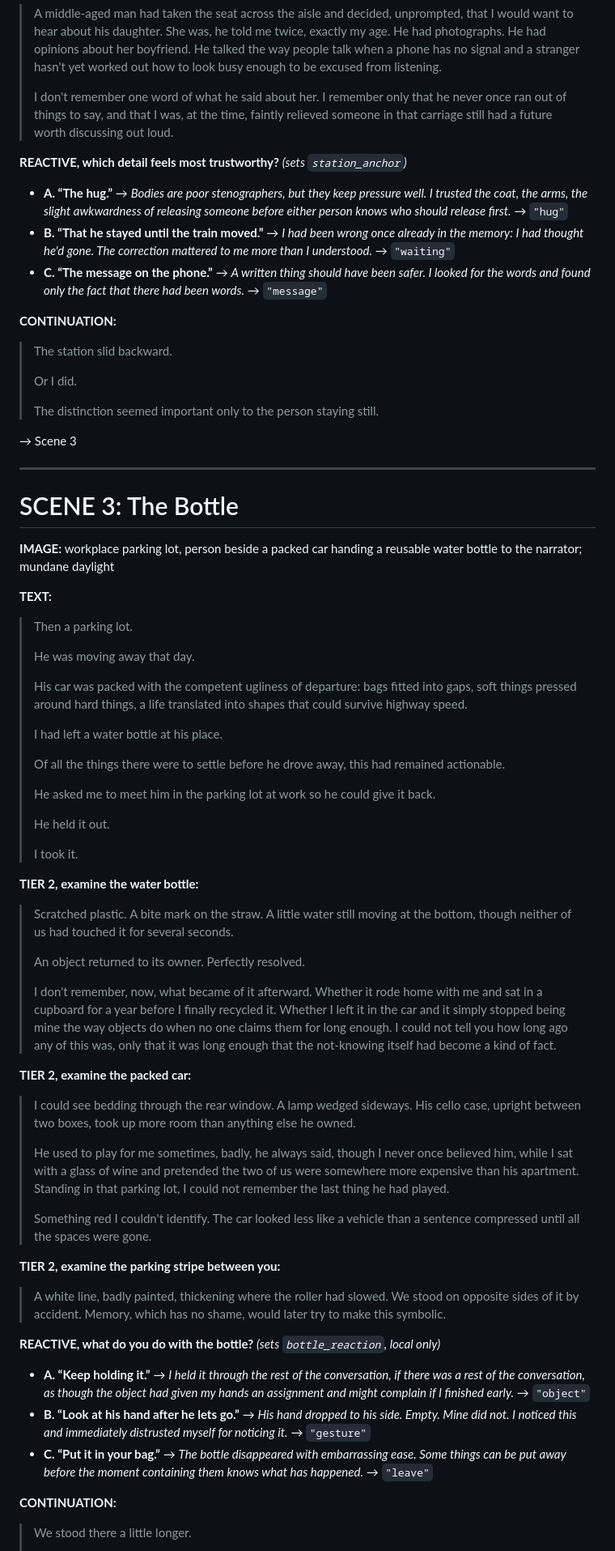
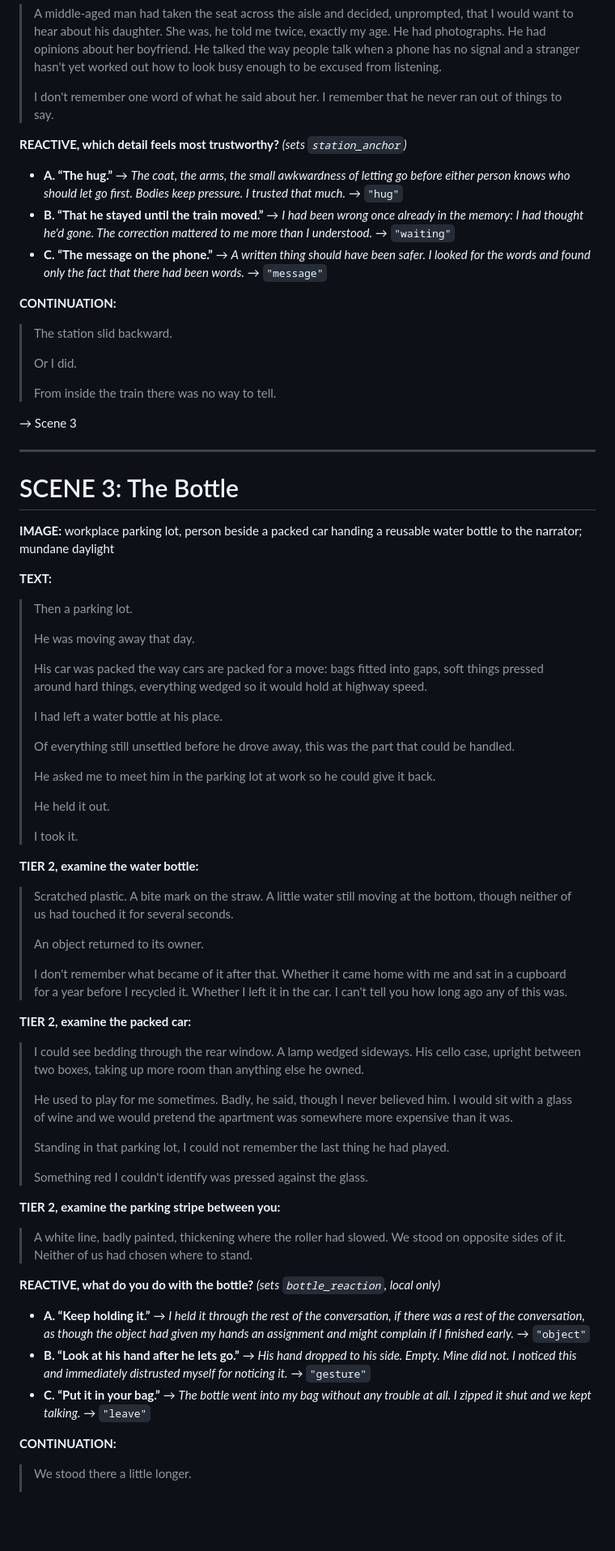
Before and after one commit to longshuicy/TESTIS, a Markdown page: docs/testis-chapter-2-script.md, the part around one of its changes. Shown at 81% size. Rendered like a GitHub page; blank space fills up the shorter version.

```diff
--- a/docs/testis-chapter-2-script.md
+++ b/docs/testis-chapter-2-script.md
@@ -192,11 +200,11 @@ The local-only bottle flag is intentional. It gives the player a moment of agenc
 
 > A middle-aged man had taken the seat across the aisle and decided, unprompted, that I would want to hear about his daughter. She was, he told me twice, exactly my age. He had photographs. He had opinions about her boyfriend. He talked the way people talk when a phone has no signal and a stranger hasn't yet worked out how to look busy enough to be excused from listening.
 >
-> I don't remember one word of what he said about her. I remember only that he never once ran out of things to say, and that I was, at the time, faintly relieved someone in that carriage still had a future worth discussing out loud.
+> I don't remember one word of what he said about her. I remember that he never ran out of things to say.
 
 **REACTIVE, which detail feels most trustworthy?** *(sets `station_anchor`)*
 
-- **A. “The hug.”** → *Bodies are poor stenographers, but they keep pressure well. I trusted the coat, the arms, the slight awkwardness of releasing someone before either person knows who should release first.* → `"hug"`
+- **A. “The hug.”** → *The coat, the arms, the small awkwardness of letting go before either person knows who should let go first. Bodies keep pressure. I trusted that much.* → `"hug"`
 - **B. “That he stayed until the train moved.”** → *I had been wrong once already in the memory: I had thought he'd gone. The correction mattered to me more than I understood.* → `"waiting"`
 - **C. “The message on the phone.”** → *A written thing should have been safer. I looked for the words and found only the fact that there had been words.* → `"message"`
 
@@ -206,7 +214,7 @@ The local-only bottle flag is intentional. It gives the player a moment of agenc
 >
 > Or I did.
 >
-> The distinction seemed important only to the person staying still.
+> From inside the train there was no way to tell.
 
 → Scene 3
 
@@ -222,11 +230,11 @@ The local-only bottle flag is intentional. It gives the player a moment of agenc
 >
 > He was moving away that day.
 >
-> His car was packed with the competent ugliness of departure: bags fitted into gaps, soft things pressed around hard things, a life translated into shapes that could survive highway speed.
+> His car was packed the way cars are packed for a move: bags fitted into gaps, soft things pressed around hard things, everything wedged so it would hold at highway speed.
 >
 > I had left a water bottle at his place.
 >
-> Of all the things there were to settle before he drove away, this had remained actionable.
+> Of everything still unsettled before he drove away, this was the part that could be handled.
 >
 > He asked me to meet him in the parking lot at work so he could give it back.
 >
@@ -238,27 +246,29 @@ The local-only bottle flag is intentional. It gives the player a moment of agenc
 
 > Scratched plastic. A bite mark on the straw. A little water still moving at the bottom, though neither of us had touched it for several seconds.
 >
-> An object returned to its owner. Perfectly resolved.
+> An object returned to its owner.
 >
-> I don't remember, now, what became of it afterward. Whether it rode home with me and sat in a cupboard for a year before I finally recycled it. Whether I left it in the car and it simply stopped being mine the way objects do when no one claims them for long enough. I could not tell you how long ago any of this was, only that it was long enough that the not-knowing itself had become a kind of fact.
+> I don't remember what became of it after that. Whether it came home with me and sat in a cupboard for a year before I recycled it. Whether I left it in the car. I can't tell you how long ago any of this was.
 
 **TIER 2, examine the packed car:**
 
-> I could see bedding through the rear window. A lamp wedged sideways. His cello case, upright between two boxes, took up more room than anything else he owned.
+> I could see bedding through the rear window. A lamp wedged sideways. His cello case, upright between two boxes, taking up more room than anything else he owned.
 >
-> He used to play for me sometimes, badly, he always said, though I never once believed him, while I sat with a glass of wine and pretended the two of us were somewhere more expensive than his apartment. Standing in that parking lot, I could not remember the last thing he had played.
+> He used to play for me sometimes. Badly, he said, though I never believed him. I would sit with a glass of wine and we would pretend the apartment was somewhere more expensive than it was.
 >
-> Something red I couldn't identify. The car looked less like a vehicle than a sentence compressed until all the spaces were gone.
+> Standing in that parking lot, I could not remember the last thing he had played.
+>
+> Something red I couldn't identify was pressed against the glass.
 
 **TIER 2, examine the parking stripe between you:**
 
-> A white line, badly painted, thickening where the roller had slowed. We stood on opposite sides of it by accident. Memory, which has no shame, would later try to make this symbolic.
+> A white line, badly painted, thickening where the roller had slowed. We stood on opposite sides of it. Neither of us had chosen where to stand.
 
 **REACTIVE, what do you do with the bottle?** *(sets `bottle_reaction`, local only)*
 
 - **A. “Keep holding it.”** → *I held it through the rest of the conversation, if there was a rest of the conversation, as though the object had given my hands an assignment and might complain if I finished early.* → `"object"`
 - **B. “Look at his hand after he lets go.”** → *His hand dropped to his side. Empty. Mine did not. I noticed this and immediately distrusted myself for noticing it.* → `"gesture"`
-- **C. “Put it in your bag.”** → *The bottle disappeared with embarrassing ease. Some things can be put away before the moment containing them knows what has happened.* → `"leave"`
+- **C. “Put it in your bag.”** → *The bottle went into my bag without any trouble at all. I zipped it shut and we kept talking.* → `"leave"`
 
 **CONTINUATION:**
 
```
Also changed, not shown: other parts of docs/testis-chapter-2-script.md (+57 -35 lines), docs/testis-sound-design.md (+37 -0 lines), docs/testis-tech-design.md (+20 -0 lines).
